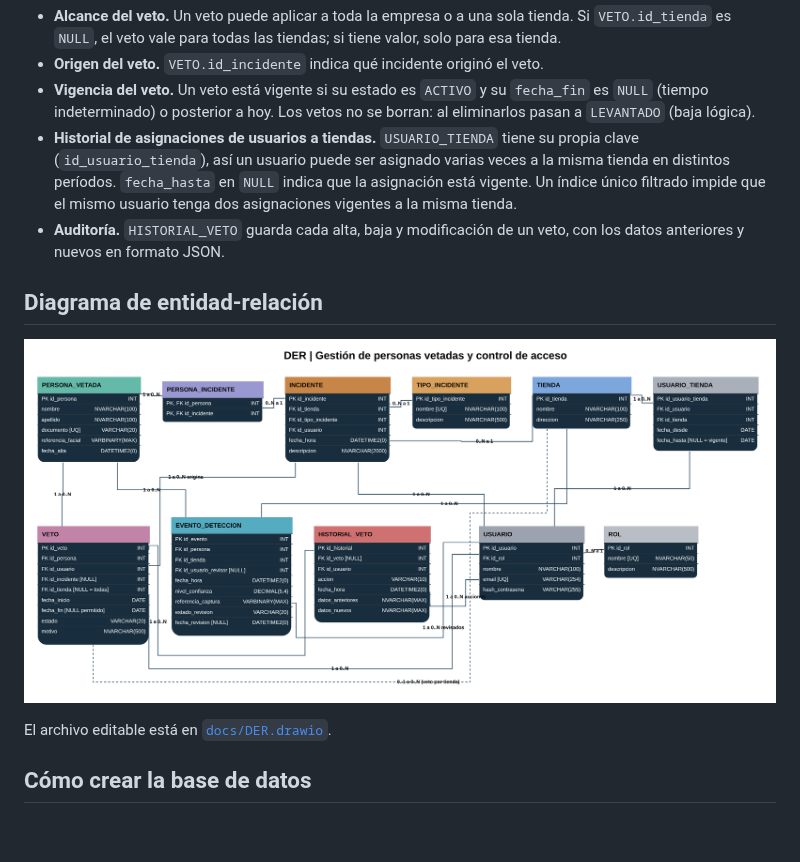
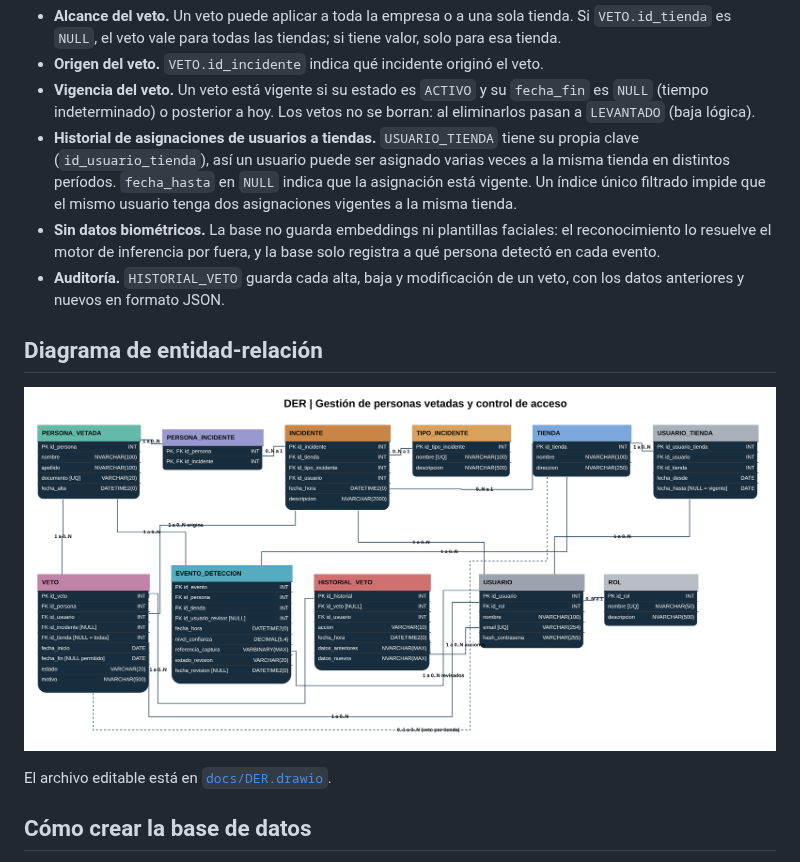
Before and after one commit to MagaliSoto/BD2-TPI-G03, a Markdown page: README.md, the part around the change. GitHub-like rendering; pictures changed too: docs/DER.png; blank space fills up the shorter version.

Commit message:
Quitar referencia_facial: la base no guarda embeddings

```diff
--- a/README.md
+++ b/README.md
@@ -24,6 +24,7 @@ La base de datos da soporte a un sistema que controla el ingreso de personas vet
 - **Origen del veto.** `VETO.id_incidente` indica qué incidente originó el veto.
 - **Vigencia del veto.** Un veto está vigente si su estado es `ACTIVO` y su `fecha_fin` es `NULL` (tiempo indeterminado) o posterior a hoy. Los vetos no se borran: al eliminarlos pasan a `LEVANTADO` (baja lógica).
 - **Historial de asignaciones de usuarios a tiendas.** `USUARIO_TIENDA` tiene su propia clave (`id_usuario_tienda`), así un usuario puede ser asignado varias veces a la misma tienda en distintos períodos. `fecha_hasta` en `NULL` indica que la asignación está vigente. Un índice único filtrado impide que el mismo usuario tenga dos asignaciones vigentes a la misma tienda.
+- **Sin datos biométricos.** La base no guarda embeddings ni plantillas faciales: el reconocimiento lo resuelve el motor de inferencia por fuera, y la base solo registra a qué persona detectó en cada evento.
 - **Auditoría.** `HISTORIAL_VETO` guarda cada alta, baja y modificación de un veto, con los datos anteriores y nuevos en formato JSON.
 
 ## Diagrama de entidad-relación
```
Also changed, not shown: 3 other files.
